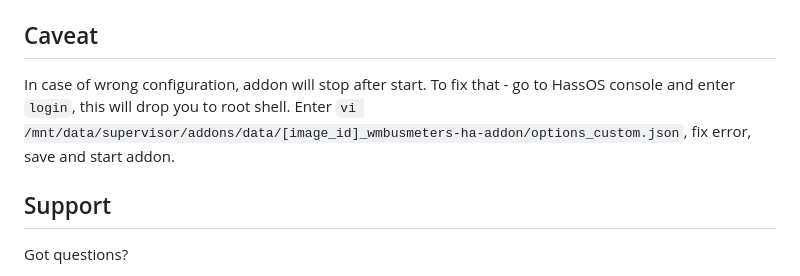
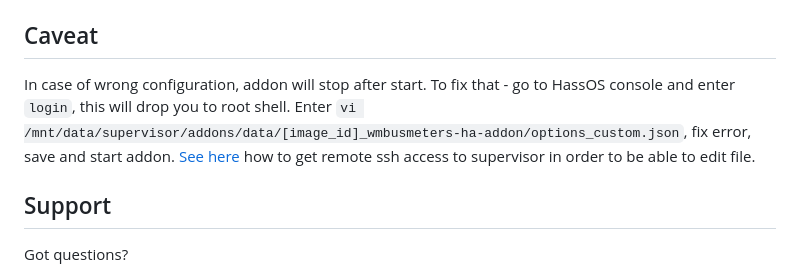
Before and after one commit to wmbusmeters/wmbusmeters-ha-addon, a Markdown page: wmbusmeters-ha-addon-edge/DOCS.md, the part around the change. Rendered like a GitHub page.

Commit message:
Update DOCS.md [no ci]

```diff
--- a/wmbusmeters-ha-addon-edge/DOCS.md
+++ b/wmbusmeters-ha-addon-edge/DOCS.md
@@ -79,7 +79,7 @@ _Please note:
 
 ## Caveat
 
-In case of wrong configuration, addon will stop after start. To fix that - go to HassOS console and enter `login`, this will drop you to root shell. Enter `vi /mnt/data/supervisor/addons/data/[image_id]_wmbusmeters-ha-addon/options_custom.json`, fix error, save and start addon.
+In case of wrong configuration, addon will stop after start. To fix that - go to HassOS console and enter `login`, this will drop you to root shell. Enter `vi /mnt/data/supervisor/addons/data/[image_id]_wmbusmeters-ha-addon/options_custom.json`, fix error, save and start addon. [See here](https://developers.home-assistant.io/docs/operating-system/debugging/) how to get remote ssh access to supervisor in order to be able to edit file.
 
 ## Support
 
```
